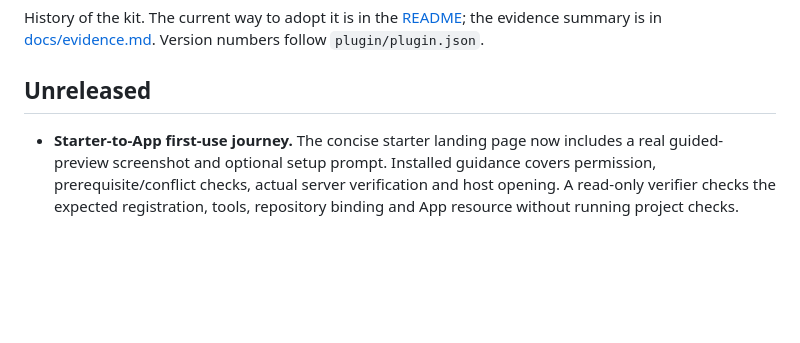
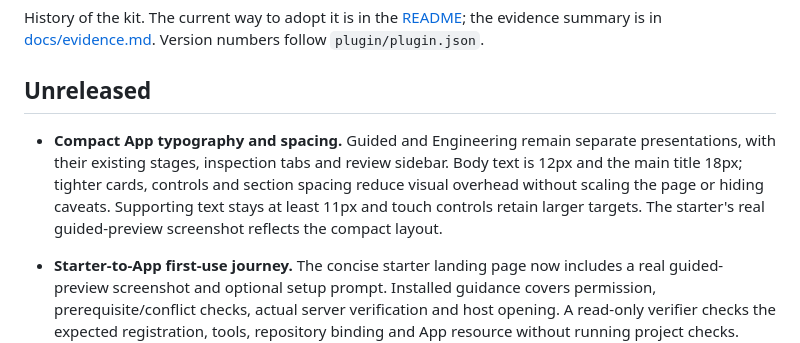
Before and after one commit to krnese/golden-path, a Markdown page: CHANGELOG.md, the part around the change. Drawn GitHub-style; blank space fills up the shorter version.

```diff
--- a/CHANGELOG.md
+++ b/CHANGELOG.md
@@ -6,6 +6,13 @@ History of the kit. The current way to adopt it is in the [README](README.md); t
 [docs/evidence.md](docs/evidence.md). Version numbers follow `plugin/plugin.json`.
 
 ## Unreleased
+
+- **Compact App typography and spacing.** Guided and Engineering remain separate
+  presentations, with their existing stages, inspection tabs and review sidebar.
+  Body text is 12px and the main title 18px; tighter cards, controls and section
+  spacing reduce visual overhead without scaling the page or hiding caveats.
+  Supporting text stays at least 11px and touch controls retain larger targets.
+  The starter's real guided-preview screenshot reflects the compact layout.
 
 - **Starter-to-App first-use journey.** The concise starter landing page now
   includes a real guided-preview screenshot and optional setup prompt. Installed
```
Also changed, not shown: examples/mcp-app/README.md (+3 -0 lines), docs/assets/mcp-app-guided.png, 2 other files.
